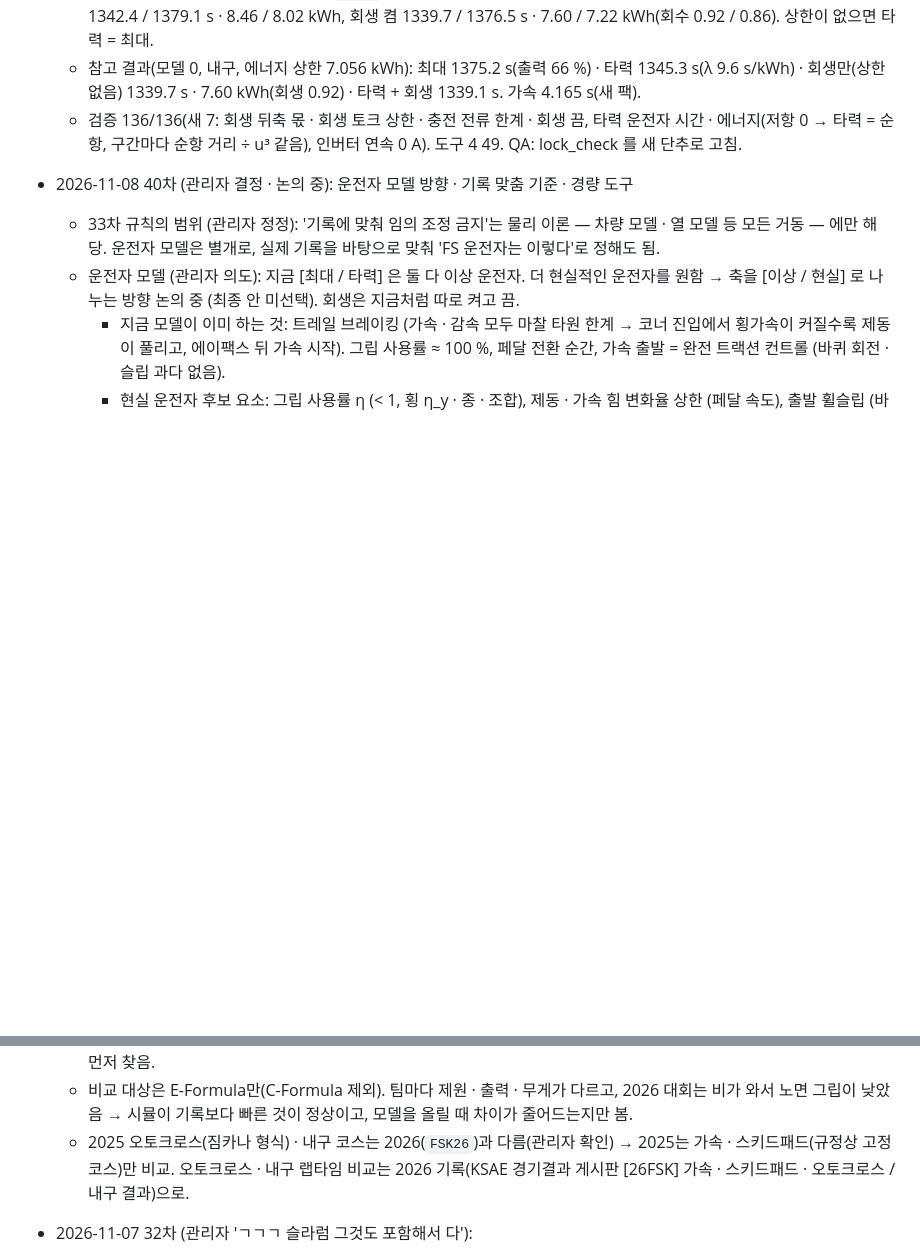
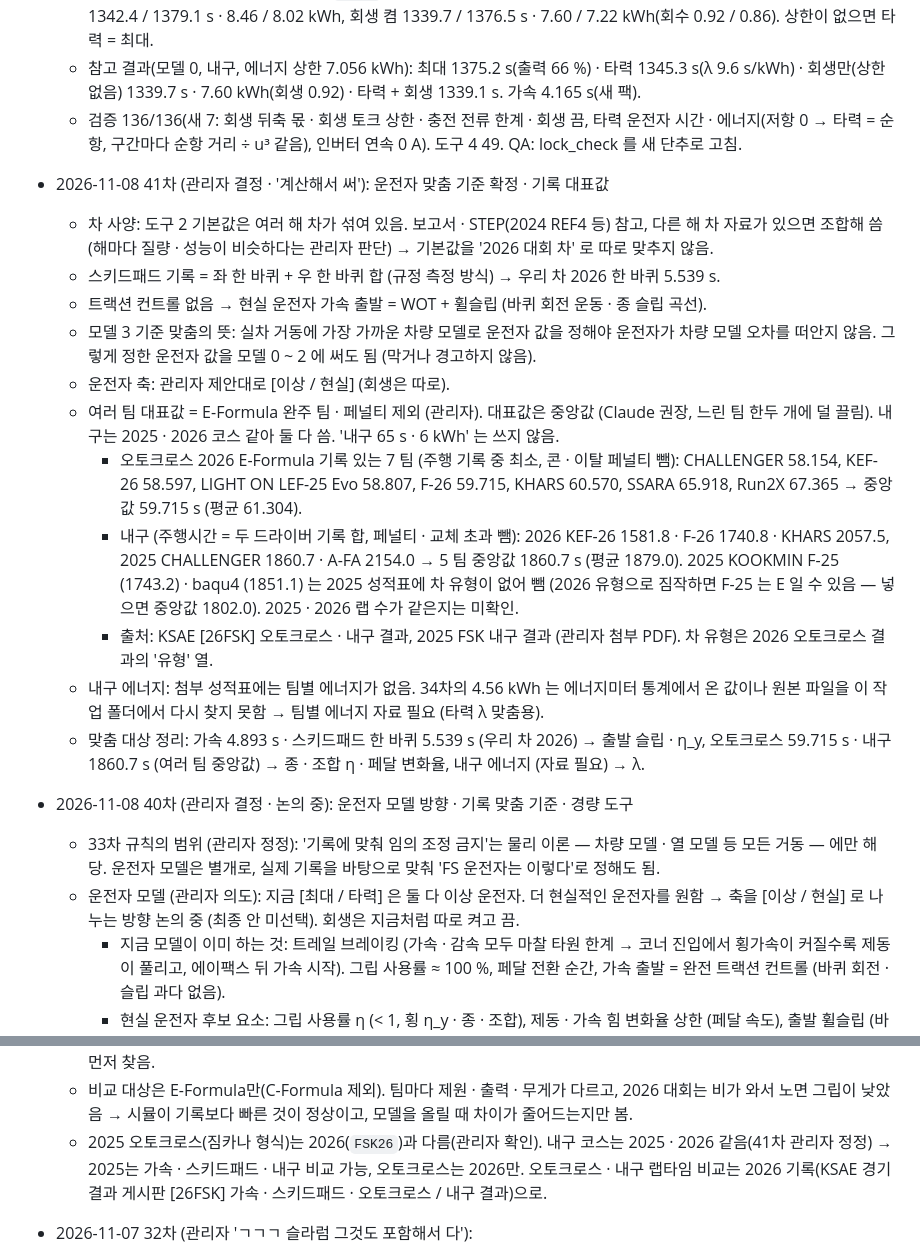
Before and after one commit to koreanhanjiyun/run2x-guide, a Markdown page: docs/HANDOFF.md, 2 parts joined by grey strips. Drawn GitHub-style; blank space fills up the shorter version.

Commit message:
HANDOFF 41차: 운전자 맞춤 기준 확정 · 오토크로스 · 내구 대표값, 33차 내구 코스 정정
Co-Authored-By: Claude Opus 5.5 <noreply@anthropic.com>
Claude-Session: https://claude.ai/code/session_01DgUDL1jvbtXQ664RiWLCmE

```diff
--- a/docs/HANDOFF.md
+++ b/docs/HANDOFF.md
@@ -131,6 +131,18 @@ cd ../mainwt && git add draft && git commit -m "시안 갱신: draft/ (redesign-
   - 내구 에너지 상한 기본값 = 제한 없음(`e_lim` 0, 관리자 지시 2026-11-08). 기본값 결과(상한 없음, 모델 0 / 3): 내구 1342.4 / 1379.1 s · 8.46 / 8.02 kWh, 회생 켬 1339.7 / 1376.5 s · 7.60 / 7.22 kWh(회수 0.92 / 0.86). 상한이 없으면 타력 = 최대.
   - 참고 결과(모델 0, 내구, 에너지 상한 7.056 kWh): 최대 1375.2 s(출력 66 %) · 타력 1345.3 s(λ 9.6 s/kWh) · 회생만(상한 없음) 1339.7 s · 7.60 kWh(회생 0.92) · 타력 + 회생 1339.1 s. 가속 4.165 s(새 팩).
   - 검증 136/136(새 7: 회생 뒤축 몫 · 회생 토크 상한 · 충전 전류 한계 · 회생 끔, 타력 운전자 시간 · 에너지(저항 0 → 타력 = 순항, 구간마다 순항 거리 ÷ u³ 같음), 인버터 연속 0 A). 도구 4 49. QA: lock_check 를 새 단추로 고침.
+- 2026-11-08 41차 (관리자 결정 · '계산해서 써'): 운전자 맞춤 기준 확정 · 기록 대표값
+  - 차 사양: 도구 2 기본값은 여러 해 차가 섞여 있음. 보고서 · STEP(2024 REF4 등) 참고, 다른 해 차 자료가 있으면 조합해 씀 (해마다 질량 · 성능이 비슷하다는 관리자 판단) → 기본값을 '2026 대회 차' 로 따로 맞추지 않음.
+  - 스키드패드 기록 = 좌 한 바퀴 + 우 한 바퀴 합 (규정 측정 방식) → 우리 차 2026 한 바퀴 5.539 s.
+  - 트랙션 컨트롤 없음 → 현실 운전자 가속 출발 = WOT + 휠슬립 (바퀴 회전 운동 · 종 슬립 곡선).
+  - 모델 3 기준 맞춤의 뜻: 실차 거동에 가장 가까운 차량 모델로 운전자 값을 정해야 운전자가 차량 모델 오차를 떠안지 않음. 그렇게 정한 운전자 값을 모델 0 ~ 2 에 써도 됨 (막거나 경고하지 않음).
+  - 운전자 축: 관리자 제안대로 [이상 / 현실] (회생은 따로).
+  - 여러 팀 대표값 = E-Formula 완주 팀 · 페널티 제외 (관리자). 대표값은 중앙값 (Claude 권장, 느린 팀 한두 개에 덜 끌림). 내구는 2025 · 2026 코스 같아 둘 다 씀. '내구 65 s · 6 kWh' 는 쓰지 않음.
+    - 오토크로스 2026 E-Formula 기록 있는 7 팀 (주행 기록 중 최소, 콘 · 이탈 페널티 뺌): CHALLENGER 58.154, KEF-26 58.597, LIGHT ON LEF-25 Evo 58.807, F-26 59.715, KHARS 60.570, SSARA 65.918, Run2X 67.365 → 중앙값 59.715 s (평균 61.304).
+    - 내구 (주행시간 = 두 드라이버 기록 합, 페널티 · 교체 초과 뺌): 2026 KEF-26 1581.8 · F-26 1740.8 · KHARS 2057.5, 2025 CHALLENGER 1860.7 · A-FA 2154.0 → 5 팀 중앙값 1860.7 s (평균 1879.0). 2025 KOOKMIN F-25 (1743.2) · baqu4 (1851.1) 는 2025 성적표에 차 유형이 없어 뺌 (2026 유형으로 짐작하면 F-25 는 E 일 수 있음 — 넣으면 중앙값 1802.0). 2025 · 2026 랩 수가 같은지는 미확인.
+    - 출처: KSAE [26FSK] 오토크로스 · 내구 결과, 2025 FSK 내구 결과 (관리자 첨부 PDF). 차 유형은 2026 오토크로스 결과의 '유형' 열.
+  - 내구 에너지: 첨부 성적표에는 팀별 에너지가 없음. 34차의 4.56 kWh 는 에너지미터 통계에서 온 값이나 원본 파일을 이 작업 폴더에서 다시 찾지 못함 → 팀별 에너지 자료 필요 (타력 λ 맞춤용).
+  - 맞춤 대상 정리: 가속 4.893 s · 스키드패드 한 바퀴 5.539 s (우리 차 2026) → 출발 슬립 · η_y, 오토크로스 59.715 s · 내구 1860.7 s (여러 팀 중앙값) → 종 · 조합 η · 페달 변화율, 내구 에너지 (자료 필요) → λ.
 - 2026-11-08 40차 (관리자 결정 · 논의 중): 운전자 모델 방향 · 기록 맞춤 기준 · 경량 도구
   - 33차 규칙의 범위 (관리자 정정): '기록에 맞춰 임의 조정 금지'는 물리 이론 — 차량 모델 · 열 모델 등 모든 거동 — 에만 해당. 운전자 모델은 별개로, 실제 기록을 바탕으로 맞춰 'FS 운전자는 이렇다'로 정해도 됨.
   - 운전자 모델 (관리자 의도): 지금 [최대 / 타력] 은 둘 다 이상 운전자. 더 현실적인 운전자를 원함 → 축을 [이상 / 현실] 로 나누는 방향 논의 중 (최종 안 미선택). 회생은 지금처럼 따로 켜고 끔.
@@ -177,7 +189,7 @@ cd ../mainwt && git add draft && git commit -m "시안 갱신: draft/ (redesign-
   - (40차 정정: 이 규칙은 물리 모델 — 차량 · 열 등 거동 — 에만 해당, 운전자 모델은 기록 맞춤 허용)
   - 대회 기록(FSK 성적표 · 에너지미터 통계)은 모델 단계를 올릴 때 방향이 맞는지 보는 참고로만 씀. 기록에 맞추려고 이론 근거 없는 값 · 보정 계수를 넣거나 기본값을 바꾸지 않음. 시뮬이 기록보다 느리면 숫자를 맞추지 말고 모델의 물리적 원인을 먼저 찾음.
   - 비교 대상은 E-Formula만(C-Formula 제외). 팀마다 제원 · 출력 · 무게가 다르고, 2026 대회는 비가 와서 노면 그립이 낮았음 → 시뮬이 기록보다 빠른 것이 정상이고, 모델을 올릴 때 차이가 줄어드는지만 봄.
-  - 2025 오토크로스(짐카나 형식) · 내구 코스는 2026(`FSK26`)과 다름(관리자 확인) → 2025는 가속 · 스키드패드(규정상 고정 코스)만 비교. 오토크로스 · 내구 랩타임 비교는 2026 기록(KSAE 경기결과 게시판 [26FSK] 가속 · 스키드패드 · 오토크로스 / 내구 결과)으로.
+  - 2025 오토크로스(짐카나 형식)는 2026(`FSK26`)과 다름(관리자 확인). 내구 코스는 2025 · 2026 같음(41차 관리자 정정) → 2025는 가속 · 스키드패드 · 내구 비교 가능, 오토크로스는 2026만. 오토크로스 · 내구 랩타임 비교는 2026 기록(KSAE 경기결과 게시판 [26FSK] 가속 · 스키드패드 · 오토크로스 / 내구 결과)으로.
 - 2026-11-07 32차 (관리자 'ㄱㄱㄱ 슬라럼 그것도 포함해서 다'):
   - 슬라럼 콘 차체 확인: 콘마다 (주행선 거리 · 주행선에서 옆 거리, `lineCourse`) 차 사각형까지 거리(`coneDist`, 주행선 곡률 휨 보정)를 속도에 따른 β 로 보고, 콘 중심(점, 코스 경계도 콘 중심선이라 같은 기준 — 관리자 결정으로 콘 반지름 입력은 없앰) 에 닿으면 그 점 속도 상한(경계 확인 `bodyCaps` 와 같이). 아주 느려도 닿으면 상한 없이 개수(`c_bdct`)만. 기본값 결과 변화 없음(콘 중심까지 가장 가까운 곳 기구학 0.175 m · 속도 반영 0.225 m, 내구 8번 콘). 반지름 0.15 m → 닿는 콘 1개(속도로 못 피함), 0.25 m → 7개 · 1 m 감속. 검증 2개(`c_cdp`, 129 값).
   - 시간 영역 운전자 다시 시도 (MacAdam 단일점 미리보기 최적 제어: 할선 코너링 강성 선형 자전거로 T* 뒤 옆 오차 0, 반응 지연 τ 0.1 s · 미리보기 3 m — MATLAB Vehicle Dynamics Blockset Lateral Driver 기본값, 판정 = 차 사각형이 경계 · 콘에 닿음) → 넣지 않음. 저속에서 예측 적분이 발산(강성에 맞춰 잘게 나눠 고침) 뒤에도 ① 출발 · 첫 코너 앞에서 횡 여유 때문에 준정적만큼 제동을 못 해 목표보다 빠름 → 경계 닿음, ② 슬라럼에서 운전자 추종 오차, ③ 미리보기 0.25 s 면 직선에서 좌우로 흔들림. 미리보기 0.5 s 는 58 번에 수렴했지만 오토크로스 +9 s (512 m 감속) 로 믿기 어려움 → 모델 3 기록은 역동역학 그대로. 시험 코드는 작업 폴더 `t2_calc27_td.js` 에만.
```
